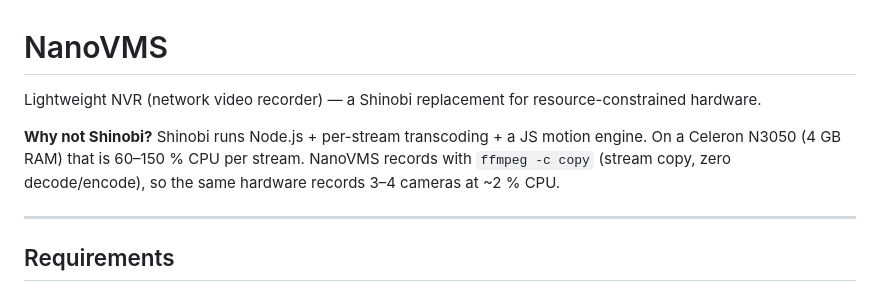
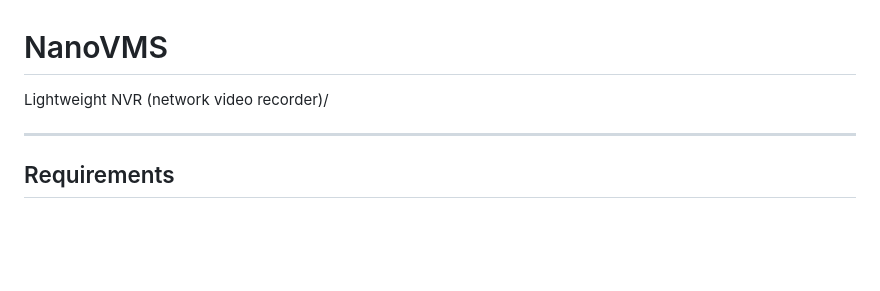
Before and after one commit to mathvafter/nanovms, a Markdown page: README.md, the part around the change. GitHub-like rendering; blank space fills up the shorter version.

```diff
--- a/README.md
+++ b/README.md
@@ -1,8 +1,7 @@
 # NanoVMS
 
-Lightweight NVR (network video recorder) — a Shinobi replacement for resource-constrained hardware.
+Lightweight NVR (network video recorder)/
 
-**Why not Shinobi?** Shinobi runs Node.js + per-stream transcoding + a JS motion engine. On a Celeron N3050 (4 GB RAM) that is 60–150 % CPU per stream. NanoVMS records with `ffmpeg -c copy` (stream copy, zero decode/encode), so the same hardware records 3–4 cameras at ~2 % CPU.
 
 ---
 
```
